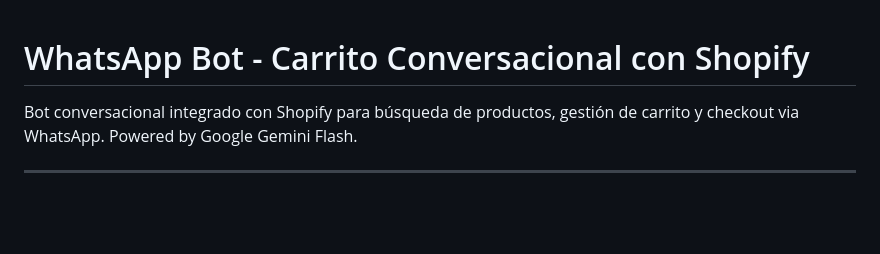
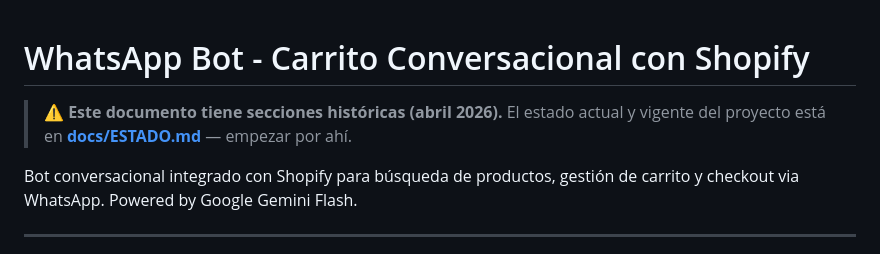
Before and after one commit to LIFT-Studio/whatsapp-bot, a Markdown page: PROJECT.md, the part around the change. Drawn GitHub-style; blank space fills up the shorter version.

```diff
--- a/PROJECT.md
+++ b/PROJECT.md
@@ -1,4 +1,6 @@
 # WhatsApp Bot - Carrito Conversacional con Shopify
+
+> ⚠️ **Este documento tiene secciones históricas (abril 2026).** El estado actual y vigente del proyecto está en **[docs/ESTADO.md](docs/ESTADO.md)** — empezar por ahí.
 
 Bot conversacional integrado con Shopify para búsqueda de productos, gestión de carrito y checkout via WhatsApp. Powered by Google Gemini Flash.
 
```
Also changed, not shown: docs/ESTADO.md (added, +62 -0 lines), docs/whatsapp-setup.md (+13 -0 lines).
